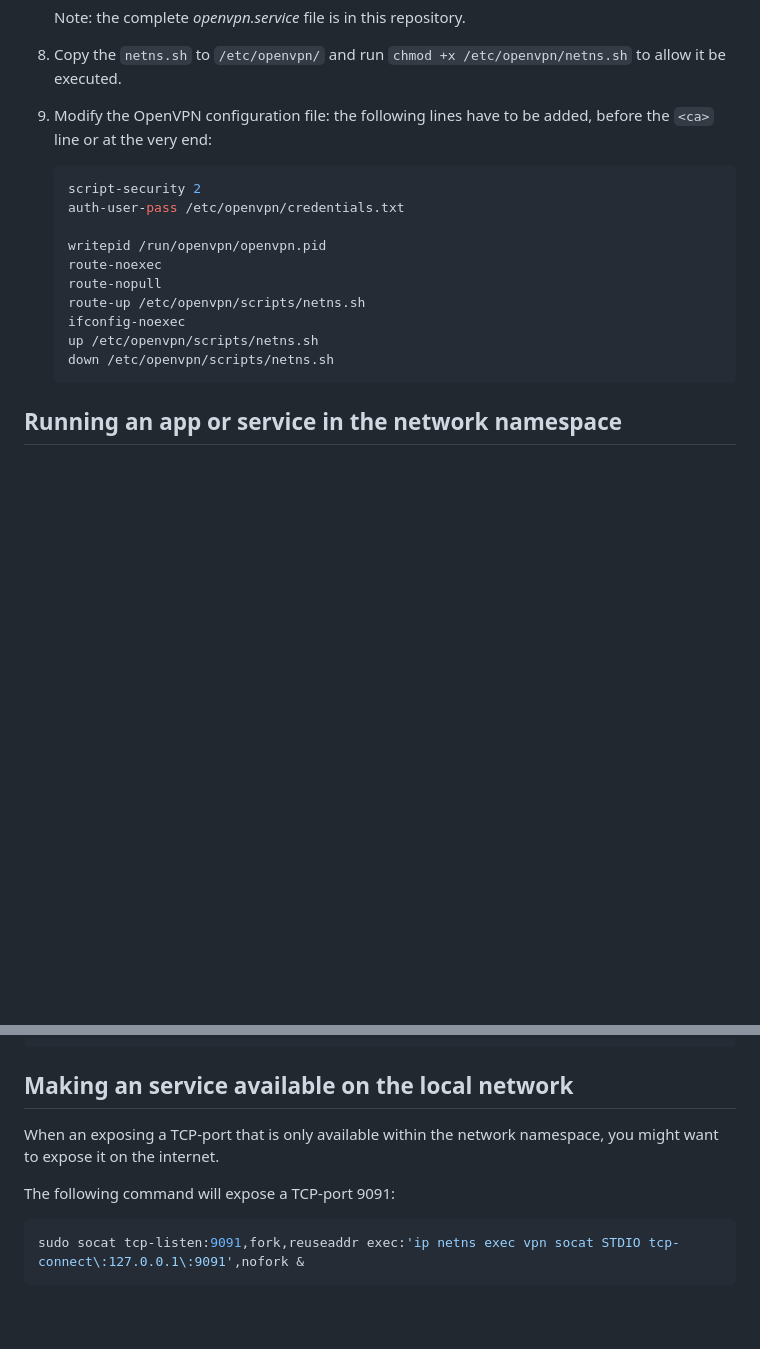
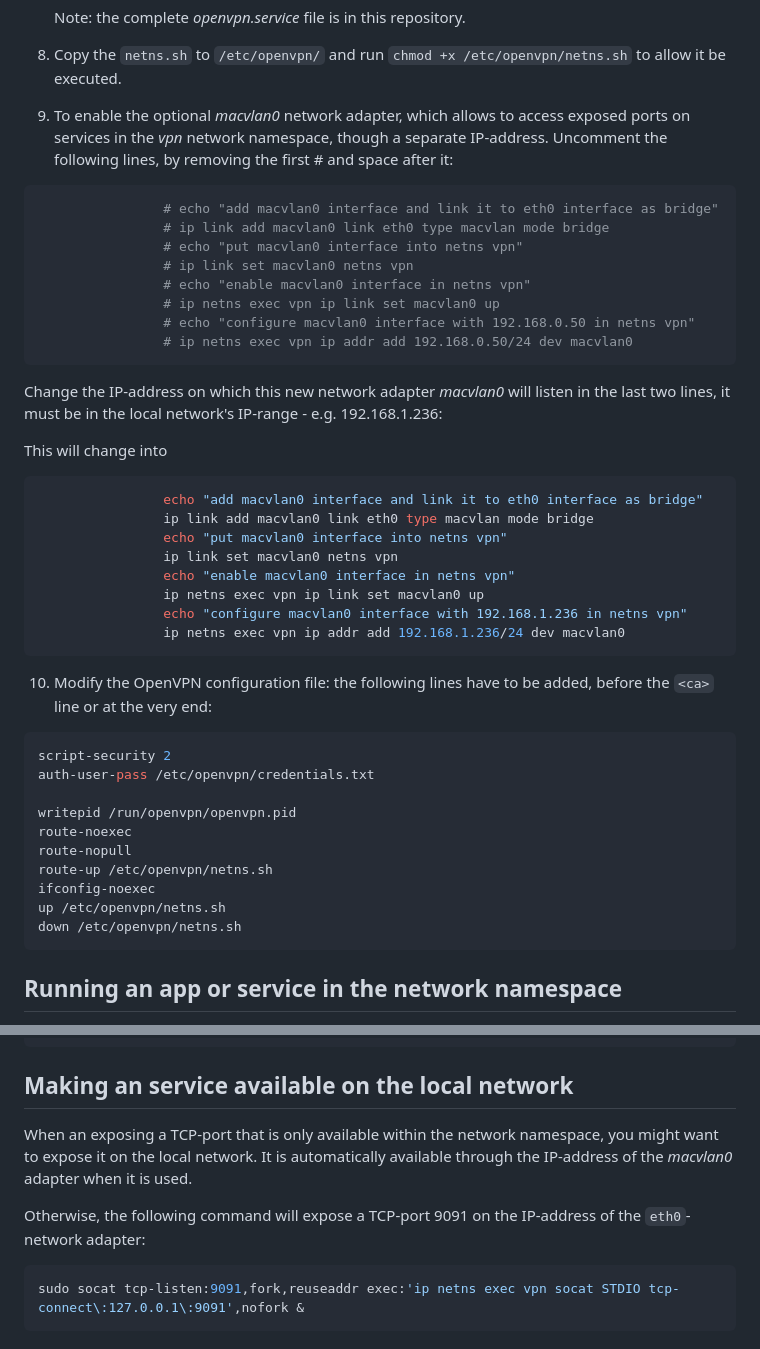
Before and after one commit to bjaan/openvpn-netns, a Markdown page: README.md, 2 parts joined by grey strips. Rendered like a GitHub page; blank space fills up the shorter version.

````diff
--- a/README.md
+++ b/README.md
@@ -72,7 +72,34 @@ configuration files that are available from them.  This version of the scripts d
 
 8. Copy the `netns.sh` to `/etc/openvpn/` and run `chmod +x /etc/openvpn/netns.sh` to allow it be executed.
 
-9. Modify the OpenVPN configuration file: the following lines have to be added, before the `<ca>` line or at the very end:
+9. To enable the optional _macvlan0_ network adapter, which allows to access exposed ports on services in the _vpn_ network namespace, though a separate IP-address.  Uncomment the following lines, by removing the first # and space after it:
+
+```sh
+                # echo "add macvlan0 interface and link it to eth0 interface as bridge"
+                # ip link add macvlan0 link eth0 type macvlan mode bridge
+                # echo "put macvlan0 interface into netns vpn"
+                # ip link set macvlan0 netns vpn
+                # echo "enable macvlan0 interface in netns vpn"
+                # ip netns exec vpn ip link set macvlan0 up
+                # echo "configure macvlan0 interface with 192.168.0.50 in netns vpn"
+                # ip netns exec vpn ip addr add 192.168.0.50/24 dev macvlan0
+```
+
+   Change the IP-address on which this new network adapter _macvlan0_ will listen in the last two lines, it must be in the local network's IP-range - e.g. 192.168.1.236:
+
+   This will change into
+```sh
+                echo "add macvlan0 interface and link it to eth0 interface as bridge"
+                ip link add macvlan0 link eth0 type macvlan mode bridge
+                echo "put macvlan0 interface into netns vpn"
+                ip link set macvlan0 netns vpn
+                echo "enable macvlan0 interface in netns vpn"
+                ip netns exec vpn ip link set macvlan0 up
+                echo "configure macvlan0 interface with 192.168.1.236 in netns vpn"
+                ip netns exec vpn ip addr add 192.168.1.236/24 dev macvlan0
+```
+
+10. Modify the OpenVPN configuration file: the following lines have to be added, before the `<ca>` line or at the very end:
 
    ```sh
    script-security 2
@@ -81,10 +108,10 @@ configuration files that are available from them.  This version of the scripts d
    writepid /run/openvpn/openvpn.pid
    route-noexec
    route-nopull
-   route-up /etc/openvpn/scripts/netns.sh
+   route-up /etc/openvpn/netns.sh
    ifconfig-noexec
-   up /etc/openvpn/scripts/netns.sh
-   down /etc/openvpn/scripts/netns.sh
+   up /etc/openvpn/netns.sh
+   down /etc/openvpn/netns.sh
    ```
 
 ## Running an app or service in the network namespace
@@ -116,9 +143,9 @@ ExecStart=/usr/bin/sudo /sbin/ip netns exec vpn /usr/bin/sudo -u $USER /opt/Serv
 
 ## Making an service available on the local network
 
-When an  exposing a TCP-port that is only available within the network namespace, you might want to expose it on the internet.
+When an exposing a TCP-port that is only available within the network namespace, you might want to expose it on the local network.  It is automatically available through the IP-address of the _macvlan0_ adapter when it is used.
 
-The following command will expose a TCP-port 9091:
+Otherwise, the following command will expose a TCP-port 9091 on the IP-address of the `eth0`-network adapter:
 
 ```sh
 sudo socat tcp-listen:9091,fork,reuseaddr exec:'ip netns exec vpn socat STDIO tcp-connect\:127.0.0.1\:9091',nofork &
````
Also changed, not shown: other parts of README.md (+14 -7 lines), schematic.png, 1 other file.
